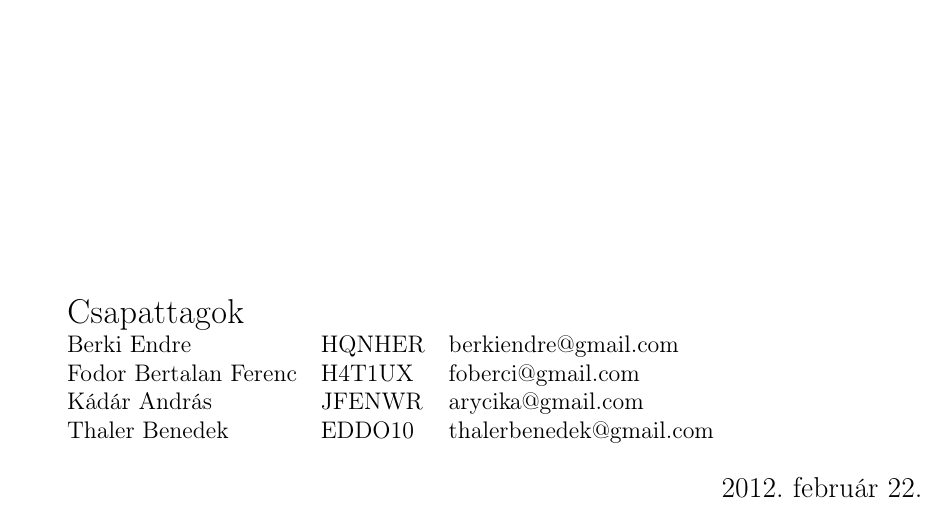
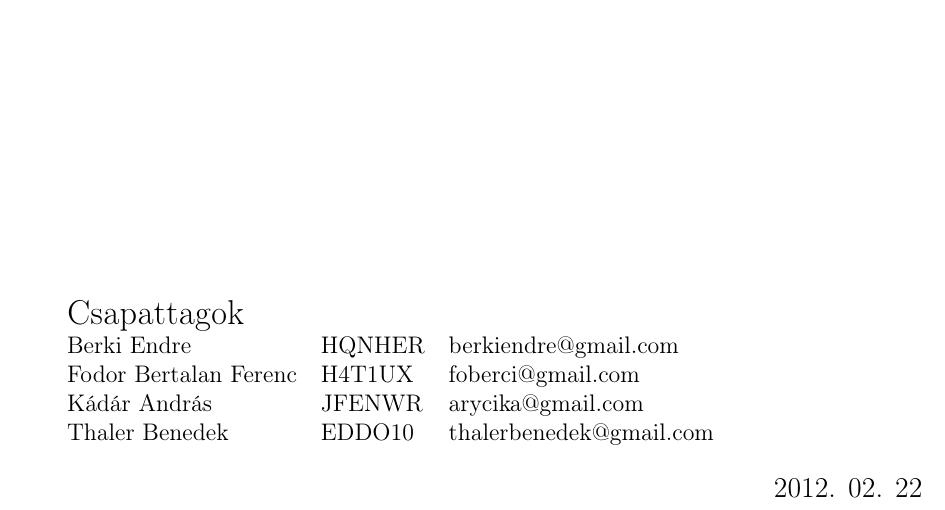
Before and after one commit to nandinc/Continuity, a LaTeX document (docs/02/02.tex, which reads docs/head.tex): part of page 1 of 11, cut so that both start at the same text. Compiled offline with pdfLaTeX.

Commit message:
Date format changed to the ugly looking YYYY. MM. DD. style per cutomer request

```diff
--- a/docs/head.tex
+++ b/docs/head.tex
@@ -5,6 +5,7 @@
 \usepackage{../fedlap}
 \usepackage{fancyhdr} % elofej, elolab
 \usepackage{graphicx}
+\usepackage{datetime} % specify date format
 \setcounter{secnumdepth}{3} % enable subsubsection
 
 % hasonlitson a doc verziora
@@ -13,7 +14,7 @@
 % cim
 \csapat{nand}{39}
 \konzulens{Bozóki Szilárd}
-\datum{\today}
+\datum{\todaynum}
 
 % csapattagok
 \taga{Berki Endre}{HQNHER}{berkiendre@gmail.com}
@@ -34,3 +35,9 @@
 \fancyfoot[OL] { \tmpdatum }
 
 \pagestyle{fancy}
+
+% custom date format, according to customer request
+% you have to use the \todaynum command instead of today,
+% becouse babel overrides it, and I couldn't find a way to override
+% it again. I was tempted to call this format \todaybozoki
+\newcommand{\todaynum}{\the\year. \twodigit\month. \twodigit\day}
```
